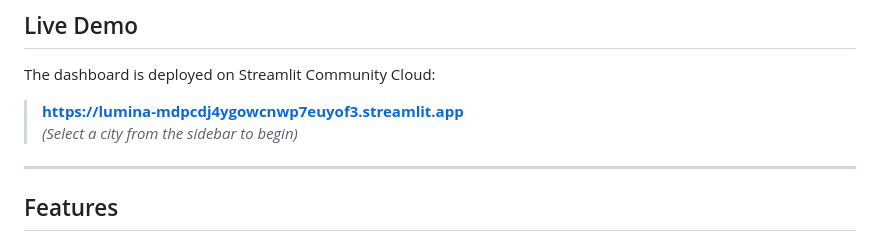
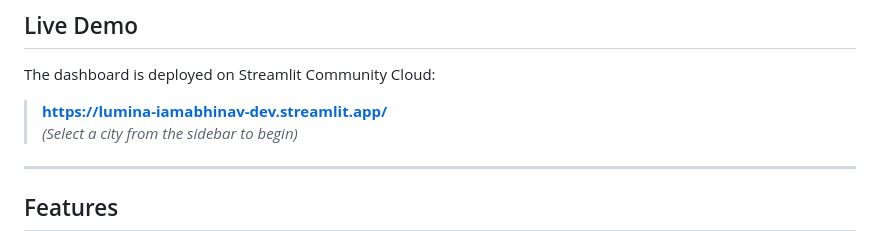
Before and after one commit to iamabhinav-dev/Lumina, a Markdown page: README.md, the part around the change. GitHub-like rendering.

```diff
--- a/README.md
+++ b/README.md
@@ -46,7 +46,7 @@ The project was originally developed as a Bachelor's Thesis Project (BTP) focusi
 
 The dashboard is deployed on Streamlit Community Cloud:
 
-> **[https://lumina-mdpcdj4ygowcnwp7euyof3.streamlit.app](https://lumina-mdpcdj4ygowcnwp7euyof3.streamlit.app)**
+> **[https://lumina-iamabhinav-dev.streamlit.app/](https://lumina-iamabhinav-dev.streamlit.app/)**
 > *(Select a city from the sidebar to begin)*
 
 ---
```
